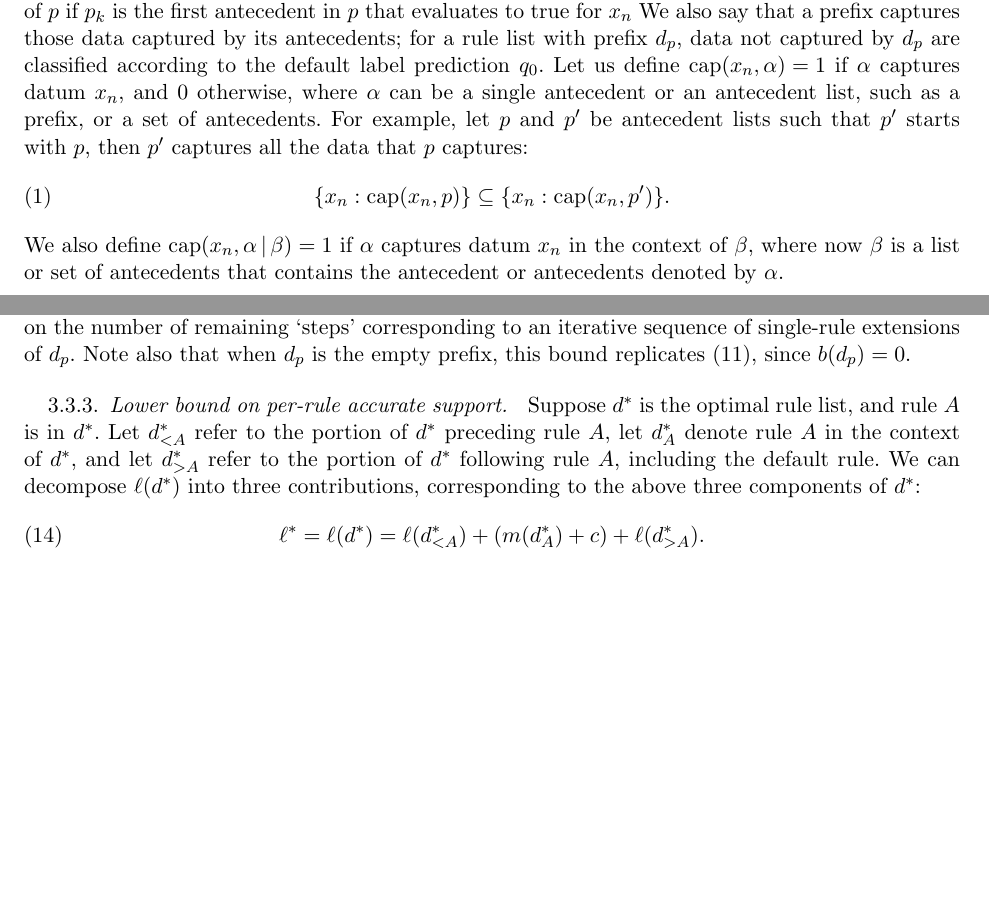
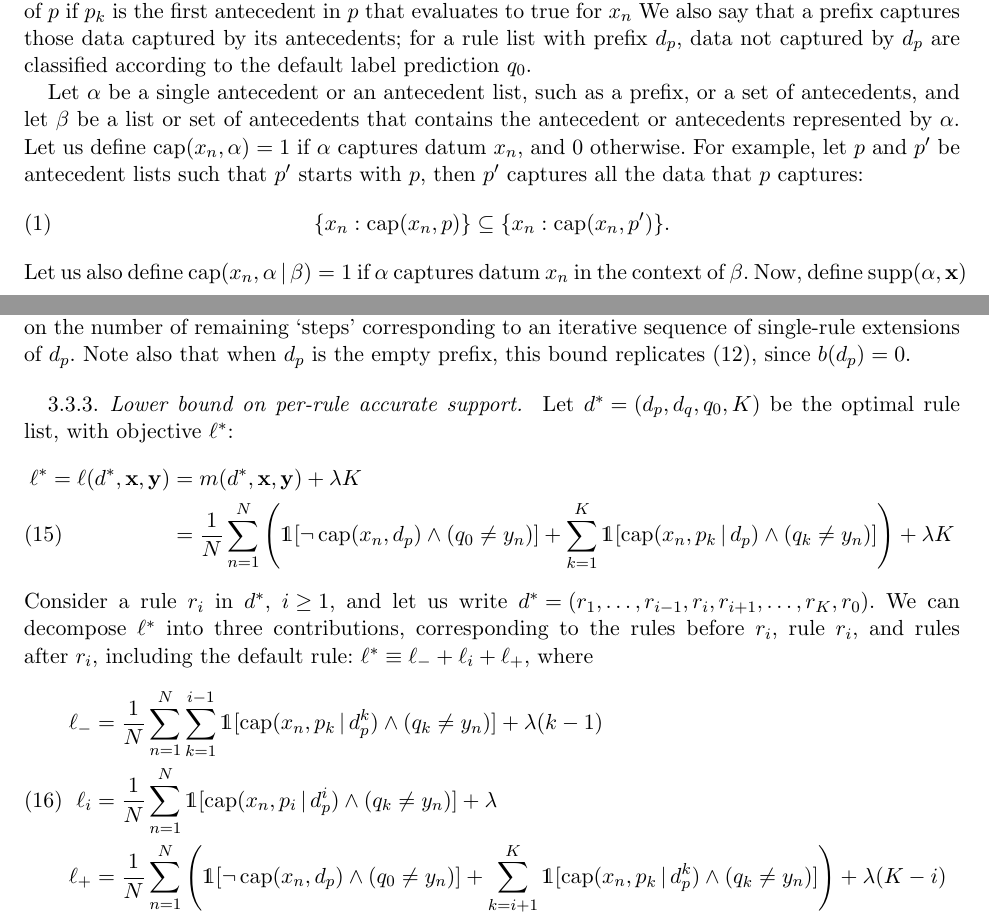
Before and after one commit to nlarusstone/corels-test, a LaTeX document (paper/arxiv.tex, which reads paper/content.tex, paper/latex_macros.tex): two parts of pages 1 and 4 of 9, joined at a grey line, cut so that both start at the same text, the shorter picture padded with empty space. Compiled offline with pdfLaTeX.

Commit message:
More explicit start for per-rule accurate support bound

```diff
--- a/paper/content.tex
+++ b/paper/content.tex
@@ -73,10 +73,14 @@ if~$p_k$ is the first antecedent in~$p$ that evaluates to true for~$x_n$
 We also say that a prefix captures those data captured by its antecedents;
 for a rule list with prefix~$\Prefix$, data not captured by~$\Prefix$
 are classified according to the default label prediction~$q_0$.
+
+Let~$\alpha$ be a single antecedent or an antecedent list,
+such as a prefix, or a set of antecedents,
+and let~$\beta$ be a list or set of antecedents
+that contains the antecedent or antecedents represented by~$\alpha$.
 %
 Let us define~${\Cap(x_n, \alpha) = 1}$ if~$\alpha$ captures datum~$x_n$,
-and~0 otherwise, where~$\alpha$ can be a single antecedent or an antecedent list,
-such as a prefix, or a set of antecedents.
+and~0 otherwise.
 %
 For example, let~$p$ and~$p'$ be antecedent lists such that~$p'$
 starts with~$p$, then~$p'$ captures all the data that~$p$ captures:
@@ -84,6 +88,8 @@ starts with~$p$, then~$p'$ captures all the data that~$p$ captures:
 \{x_n: \Cap(x_n, p)\} \subseteq \{x_n: \Cap(x_n, p')\}.
 \end{align}
 %
-We also define~${\Cap(x_n, \alpha \given \beta) = 1}$ if~$\alpha$ captures datum~$x_n$
-in the context of~$\beta$, where now~$\beta$ is a list or set of antecedents
-that contains the antecedent or antecedents denoted by~$\alpha$.
+Let us also define~${\Cap(x_n, \alpha \given \beta) = 1}$ if~$\alpha$
+captures datum~$x_n$ in the context of~$\beta$.
+%
+Now, define~${\Supp(\alpha, \x)}$ to be the normalized support of~$\alpha$,
+\begin{align}
@@ -292,18 +301,32 @@ this bound replicates~\eqref{eq:max-length}, since~${b(\Prefix) = 0}$.
 
 \subsubsection{Lower bound on per-rule accurate support}
 
-Suppose~$\RL^*$ is the optimal rule list, and rule~$A$ is in~$\RL^*$.
+Let ${\RL^* = (\Prefix, \RL_q, q_0, K)}$ be the optimal rule list,
+with objective~$\ell^*$:
+\begin{align}
+\Obj^* = \Obj(\RL^*, \x, \y) &= m(\RL^*, \x, \y) + \Reg K \nn \\
+&= \frac{1}{N} \sum_{n=1}^N \left( \one [ \neg\, \Cap(x_n, \Prefix) \wedge (q_0 \neq y_n) ]
+  + \sum_{k=1}^K \one [ \Cap(x_n, p_k \given \Prefix) \wedge (q_k \neq y_n) ] \right)
+  + \Reg K
+\end{align}
+Consider a rule~$r_i$ in~$\RL^*$, ${i \ge 1}$, and let us write
+${\RL^* = (r_1, \dots, r_{i-1}, r_i, r_{i+1}, \dots, r_K, r_0)}$.
 %
-Let~$\RL_{<A}^*$ refer to the portion of~$\RL^*$ preceding rule~$A$,
-let~$\RL_A^*$ denote rule~$A$ in the context of~$\RL^*$, and let~$\RL_{>A}^*$
-refer to the portion of~$\RL^*$ following rule~$A$, including the default rule.
-%
-We can decompose~$\Obj(\RL^*)$ into three contributions,
-corresponding to the above three components of~$\RL^*$:
+We can decompose~$\Obj^*$ into three contributions,
+corresponding to the rules before~$r_i$, rule~$r_i$,
+and rules after~$r_i$, including the default rule:
+${\Obj^* \equiv \Obj_- + \Obj_i + \Obj_+}$, where
 \begin{align}
-\Obj^* = \Obj(\RL^*) = \Obj(\RL_{<A}^*) + (m(\RL_A^*) + c) + \Obj(\RL_{>A}^*).
+\Obj_- &= \frac{1}{N} \sum_{n=1}^N \sum_{k=1}^{i-1}
+  \one [ \Cap(x_n, p_k \given \Prefix^k) \wedge (q_k \neq y_n) ] + \Reg (k - 1) \nn \\
+\Obj_i &= \frac{1}{N} \sum_{n=1}^N
+  \one [ \Cap(x_n, p_i \given \Prefix^i) \wedge (q_k \neq y_n) ] + \Reg \\
+\Obj_+ &= \frac{1}{N} \sum_{n=1}^N \left( \one [ \neg\, \Cap(x_n, \Prefix) \wedge (q_0 \neq y_n) ]
+  + \sum_{k=i+1}^K \one [ \Cap(x_n, p_k \given \Prefix^k) \wedge (q_k \neq y_n) ] \right)
+  + \Reg (K - i) \nn
 \end{align}
-Now consider the rule list~$\RL$ derived from~$\RL^*$ by deleting rule~$A$.
+Now consider the rule list ${\RL =  (r_1, \dots, r_{i-1}, r_{i+1}, \dots, r_K, r_0)}$
+derived from~$\RL^*$ by deleting rule~$r_i$.
 %
 Let~$\RL_{<A}$ and~$\RL_{>A}$ refer to the portions of~$\RL$
 preceding and following where rule~$A$ had been, respectively.
--- a/paper/latex_macros.tex
+++ b/paper/latex_macros.tex
@@ -30,6 +30,7 @@
 \def\MaxLength{{K_{\text{max}}}}
 \def\RuleSet{{\mathcal S}}
 \def\Cap{\text{cap}}
+\def\Supp{\text{supp}}
 
 \newcommand{\A}{\mathcal{A}}
 \newcommand{\Ac}{\mathcal{A}^c}
```
Also changed, not shown: paper/content.tex (11 more changed lines).
